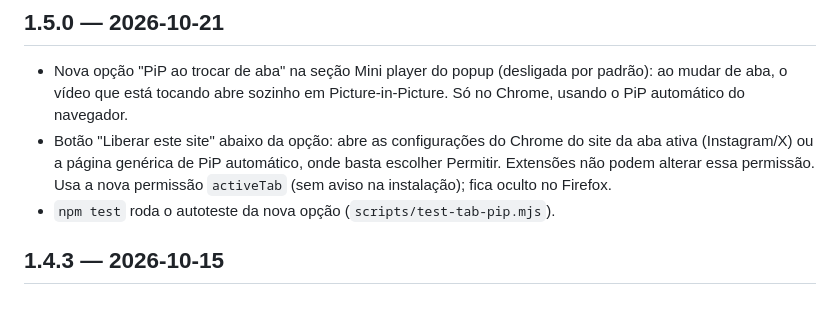
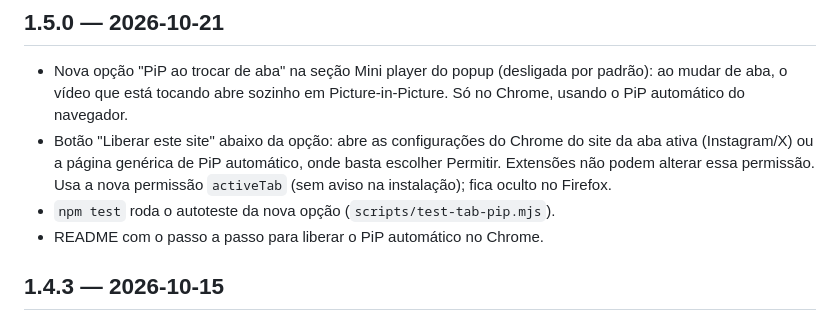
Before and after one commit to Glerme/Speedia, a Markdown page: CHANGELOG.md, the part around the change. GitHub-like rendering.

```diff
--- a/CHANGELOG.md
+++ b/CHANGELOG.md
@@ -13,6 +13,7 @@ tiver uma seção aqui; o texto dela vira as notas da release.
   podem alterar essa permissão. Usa a nova permissão `activeTab` (sem aviso na instalação); fica
   oculto no Firefox.
 - `npm test` roda o autoteste da nova opção (`scripts/test-tab-pip.mjs`).
+- README com o passo a passo para liberar o PiP automático no Chrome.
 
 ## 1.4.3 — 2026-10-15
 
```
Also changed, not shown: README.md (+11 -1 lines), README.pt-BR.md (+11 -1 lines), docs/media/auto-pip-permission.png (added), 1 other file.
